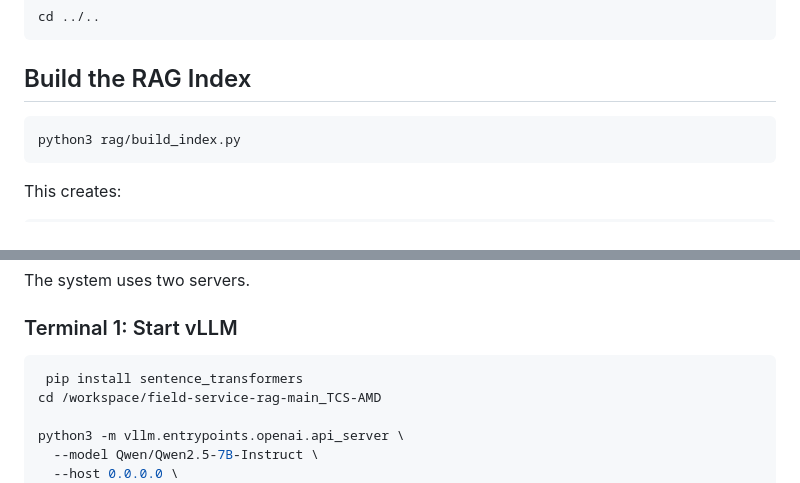
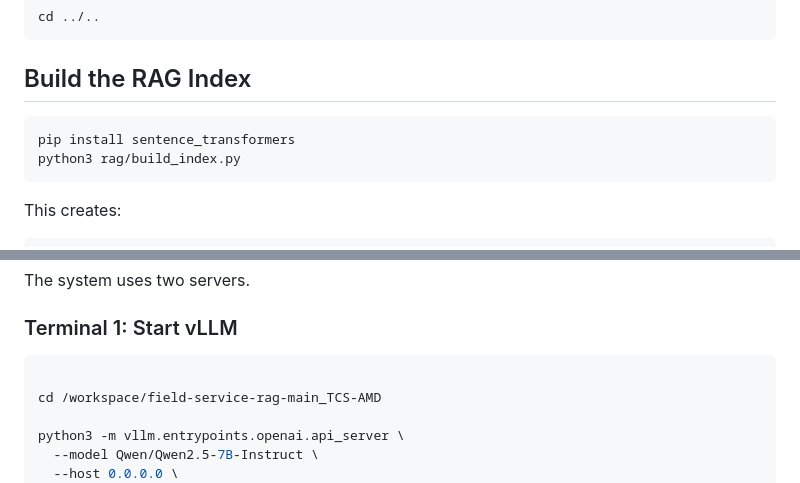
Before and after one commit to NisargWath/field-service-rag-main_TCS-AMD, a Markdown page: README.md, 2 parts joined by grey strips. GitHub-like rendering.

````diff
--- a/README.md
+++ b/README.md
@@ -181,6 +181,7 @@ cd ../..
 ## Build the RAG Index
 
 ```bash
+pip install sentence_transformers
 python3 rag/build_index.py
 ```
 
@@ -198,7 +199,7 @@ The system uses two servers.
 ### Terminal 1: Start vLLM
 
 ```bash
- pip install sentence_transformers
+
 cd /workspace/field-service-rag-main_TCS-AMD
 
 python3 -m vllm.entrypoints.openai.api_server \
````
